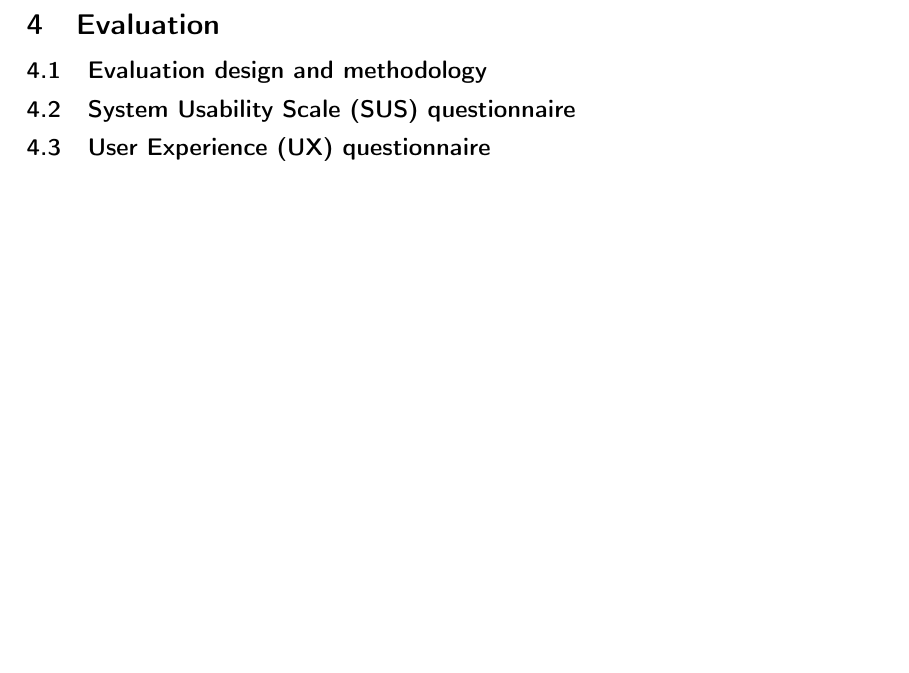
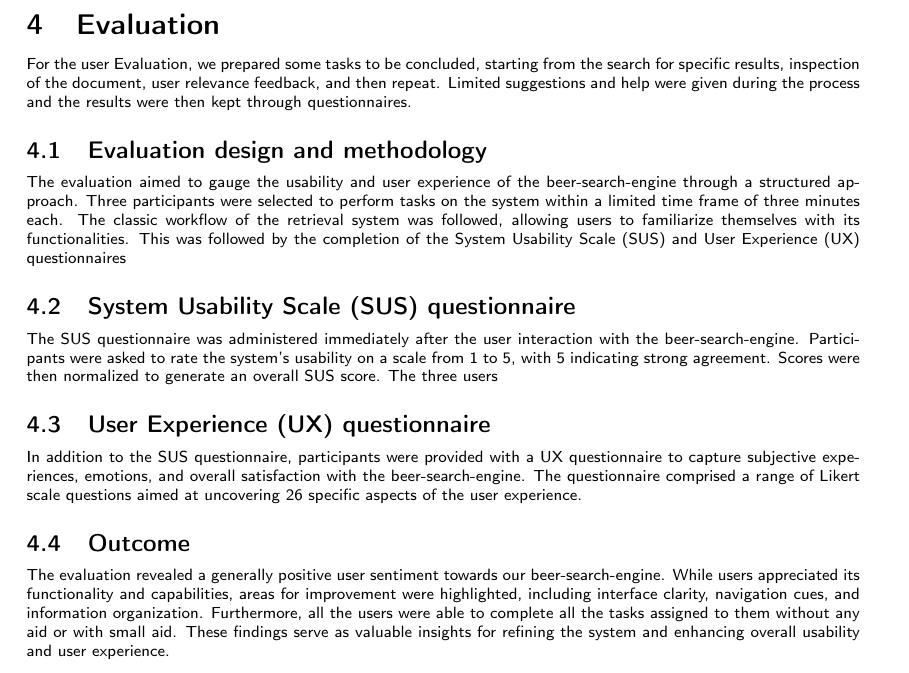
Before and after one commit to lucadibello/beer-search-engine, a LaTeX document (report/report.tex, which reads report/content/4_evaluation.tex): part of page 8 of 8 before the commit and part of page 9 of 9 after it, cut so that both start at the same text, the shorter picture padded with empty space. Compiled offline with pdfLaTeX.

Commit message:
Added report for beerme crawler and User Evaluation

```diff
--- a/report/content/4_evaluation.tex
+++ b/report/content/4_evaluation.tex
@@ -1,7 +1,19 @@
 \section{Evaluation}
+
+For the user Evaluation, we prepared some tasks to be concluded, starting from the search for specific results, inspection of the document, user relevance feedback, and then repeat. Limited suggestions and help were given during the process and the results were then kept through questionnaires.
 
 \subsection{Evaluation design and methodology}
 
+The evaluation aimed to gauge the usability and user experience of the beer-search-engine through a structured approach. Three participants were selected to perform tasks on the system within a limited time frame of three minutes each. The classic workflow of the retrieval system was followed, allowing users to familiarize themselves with its functionalities. This was followed by the completion of the System Usability Scale (SUS) and User Experience (UX) questionnaires
+
 \subsection{System Usability Scale (SUS) questionnaire}
 
+The SUS questionnaire was administered immediately after the user interaction with the beer-search-engine. Participants were asked to rate the system's usability on a scale from 1 to 5, with 5 indicating strong agreement. Scores were then normalized to generate an overall SUS score. The three users
+
 \subsection{User Experience (UX) questionnaire}
+
+In addition to the SUS questionnaire, participants were provided with a UX questionnaire to capture subjective experiences, emotions, and overall satisfaction with the beer-search-engine. The questionnaire comprised a range of Likert scale questions aimed at uncovering 26 specific aspects of the user experience.
+
+\subsection{Outcome}
+
+The evaluation revealed a generally positive user sentiment towards our beer-search-engine. While users appreciated its functionality and capabilities, areas for improvement were highlighted, including interface clarity, navigation cues, and information organization. Furthermore, all the users were able to complete all the tasks assigned to them without any aid or with small aid. These findings serve as valuable insights for refining the system and enhancing overall usability and user experience.
```
Also changed, not shown: report/content/1_dataset.tex (+3 -6 lines).
